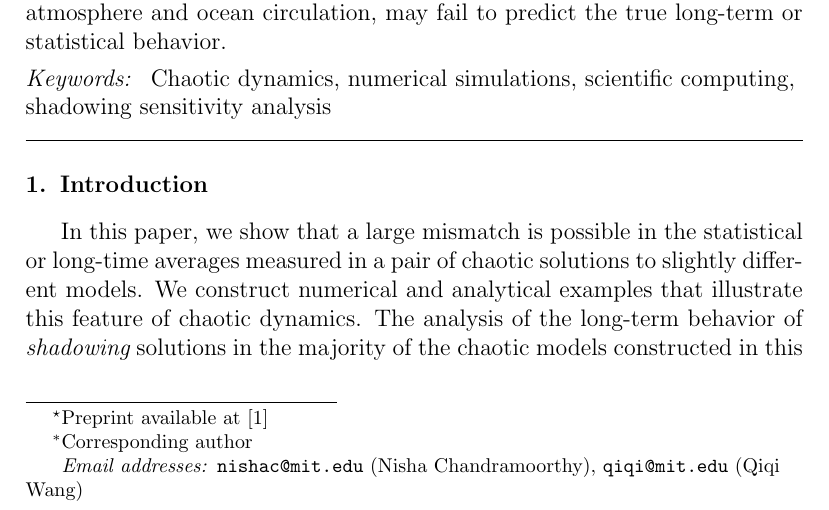
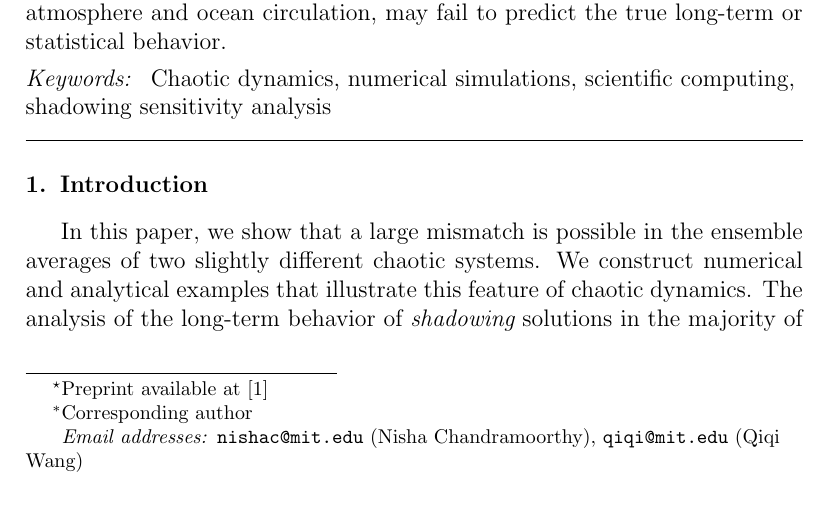
Before and after one commit to ni-sha-c/shadowing, a LaTeX paper (main_els.tex): part of page 2 of 42, cut so that both start at the same text. Compiled offline with pdfLaTeX.

Commit message:
Edit intro again

```diff
--- a/main_els.tex
+++ b/main_els.tex
@@ -155,7 +155,7 @@ Chaotic dynamics \sep numerical simulations \sep scientific computing
 %% \linenumbers
 
 \section{Introduction}
-In this paper, we show that a large mismatch is possible in the statistical or long-time averages measured in a pair of chaotic solutions to slightly different models. We construct numerical and analytical examples that illustrate this feature of chaotic dynamics. The analysis of the long-term behavior of {\em shadowing} solutions in the majority of the chaotic models constructed in this paper reveals that shadowing solutions are almost surely {\em nonphysical}: they do not represent the behavior of a physically observed solution starting almost everywhere. This also leads us to the conclusion that shadowing-based sensitivities \cite{qiqi-lss} of long-time averages to parameter changes can be incorrect. Thus, the main conjecture of this paper urges us to reconsider the use of chaotic numerical simulations, and statistical sensitivity analysis on these simulations. These implications are particularly important for climate studies, where chaotic models are widely used to make long-term predictions. In particular, three implications of the evidence in this paper may be stated, the third of which harnesses the statistical inconsistency between slightly different models:
+In this paper, we show that a large mismatch is possible in the ensemble averages of two slightly different chaotic systems. We construct numerical and analytical examples that illustrate this feature of chaotic dynamics. The analysis of the long-term behavior of {\em shadowing} solutions in the majority of the chaotic models constructed in this paper reveals that shadowing solutions are almost surely {\em nonphysical}: they do not represent the behavior of a physically observed solution starting almost everywhere. This also leads us to the conclusion that shadowing-based sensitivities \cite{qiqi-lss} of long-time averages to parameter changes can be incorrect. Thus, the main conjecture of this paper urges us to reconsider the use of chaotic numerical simulations, and statistical sensitivity analysis on these simulations. These implications are particularly important for climate studies, where chaotic models are widely used to make long-term predictions. In particular, three implications of the evidence in this paper may be stated, the third of which harnesses the statistical inconsistency between slightly different models:
 \begin{itemize}
     \item we cannot trust the long-time averages generated by numerical simulations of chaotic processes, even when we eliminate model uncertainties stemming from imperfect modeling of the underlying physics, and statistical noise due to finite-time averaging;
     \item we cannot trust the sensitivities of long-time averages or statistical averages to small parameter changes computed by using shadowing-based methods for sensitivity computation;
```
